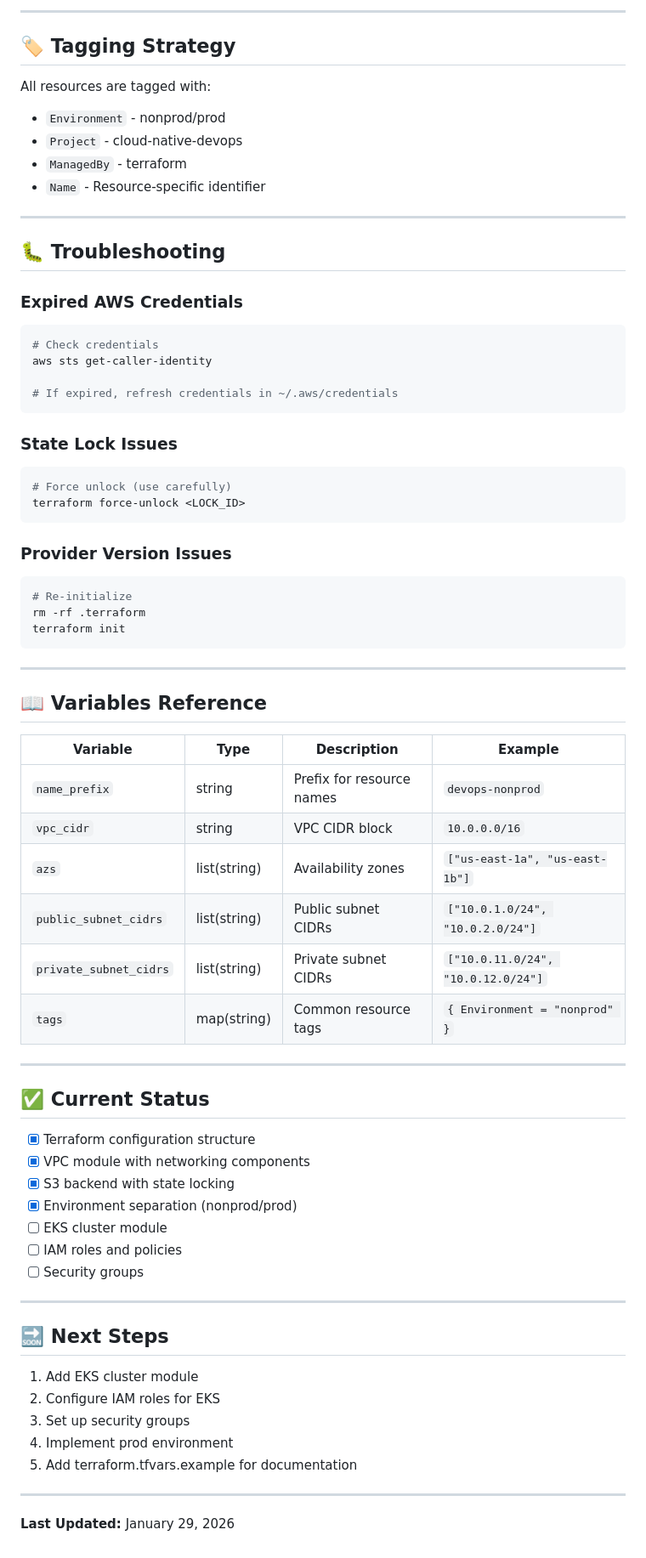
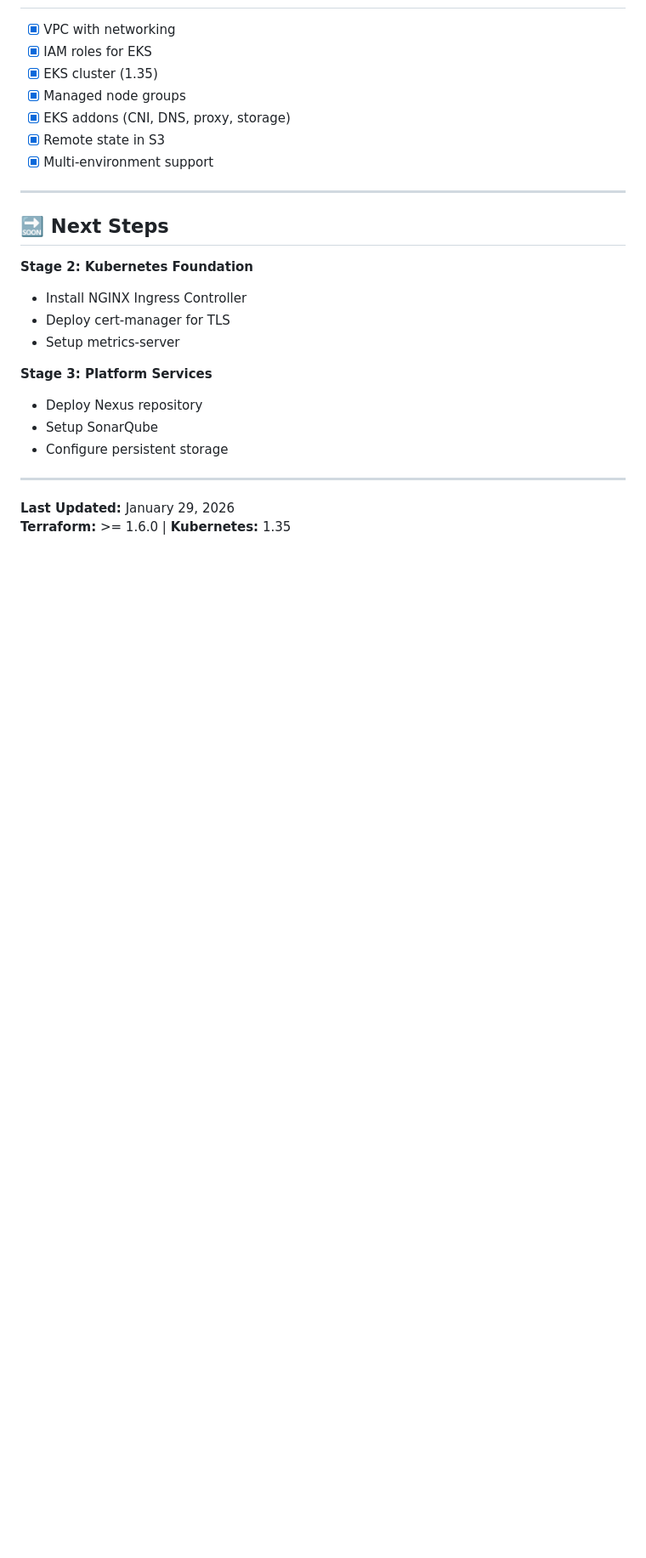
Before and after one commit to 3bdo7amouda/cloud-native-devops-platform, a Markdown page: terraform/readme.md, the part around one of its changes. Shown at 85% size. Rendered like a GitHub page; blank space fills up the shorter version.

````diff
--- a/terraform/readme.md
+++ b/terraform/readme.md
@@ -164,73 +237,26 @@ terraform output public_subnet_ids
----
-
-## 🏷️ Tagging Strategy
-
-All resources are tagged with:
-- `Environment` - nonprod/prod
-- `Project` - cloud-native-devops
-- `ManagedBy` - terraform
-- `Name` - Resource-specific identifier
-
----
-
-## 🐛 Troubleshooting
-
-### Expired AWS Credentials
-```bash
-# Check credentials
-aws sts get-caller-identity
-
-# If expired, refresh credentials in ~/.aws/credentials
-```
-
-### State Lock Issues
-```bash
-# Force unlock (use carefully)
-terraform force-unlock <LOCK_ID>
-```
-
-### Provider Version Issues
-```bash
-# Re-initialize
-rm -rf .terraform
-terraform init
-```
-
----
-
-## 📖 Variables Reference
-
-| Variable | Type | Description | Example |
-|----------|------|-------------|---------|
-| `name_prefix` | string | Prefix for resource names | `devops-nonprod` |
-| `vpc_cidr` | string | VPC CIDR block | `10.0.0.0/16` |
-| `azs` | list(string) | Availability zones | `["us-east-1a", "us-east-1b"]` |
-| `public_subnet_cidrs` | list(string) | Public subnet CIDRs | `["10.0.1.0/24", "10.0.2.0/24"]` |
-| `private_subnet_cidrs` | list(string) | Private subnet CIDRs | `["10.0.11.0/24", "10.0.12.0/24"]` |
-| `tags` | map(string) | Common resource tags | `{ Environment = "nonprod" }` |
-
----
-
-## ✅ Current Status
-
-- [x] Terraform configuration structure
-- [x] VPC module with networking components
-- [x] S3 backend with state locking
-- [x] Environment separation (nonprod/prod)
-- [ ] EKS cluster module
-- [ ] IAM roles and policies
-- [ ] Security groups
+- [x] VPC with networking
+- [x] IAM roles for EKS
+- [x] EKS cluster (1.35)
+- [x] Managed node groups
+- [x] EKS addons (CNI, DNS, proxy, storage)
+- [x] Remote state in S3
+- [x] Multi-environment support
 
 ---
 
 ## 🔜 Next Steps
 
-1. Add EKS cluster module
-2. Configure IAM roles for EKS
-3. Set up security groups
-4. Implement prod environment
-5. Add terraform.tfvars.example for documentation
+**Stage 2: Kubernetes Foundation**
+- Install NGINX Ingress Controller
+- Deploy cert-manager for TLS
+- Setup metrics-server
+
+**Stage 3: Platform Services**
+- Deploy Nexus repository
+- Setup SonarQube
+- Configure persistent storage
 
 ---
 
 **Last Updated:** January 29, 2026
+**Terraform:** >= 1.6.0 | **Kubernetes:** 1.35
````
Also changed, not shown: other parts of terraform/readme.md (+175 -102 lines).
